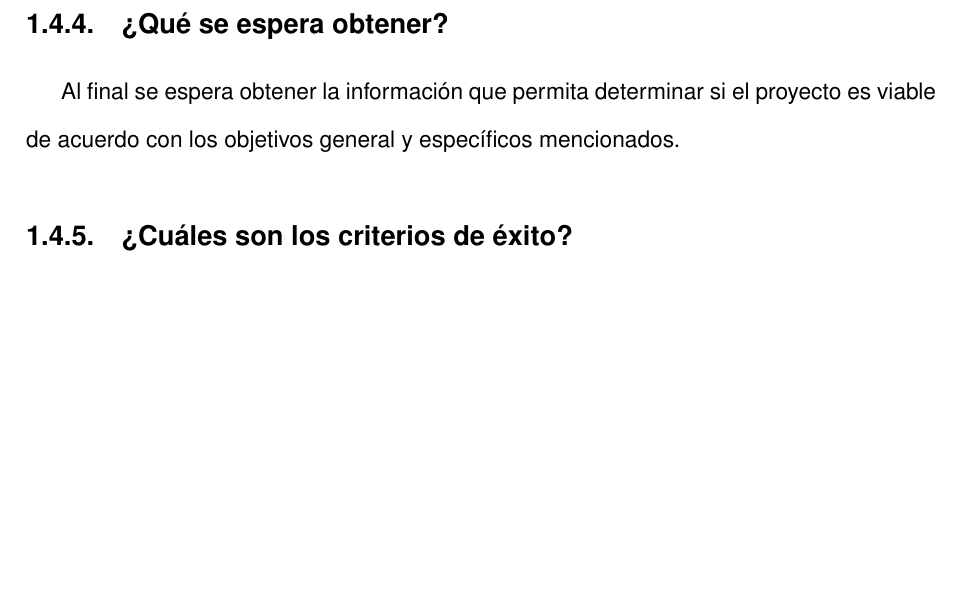
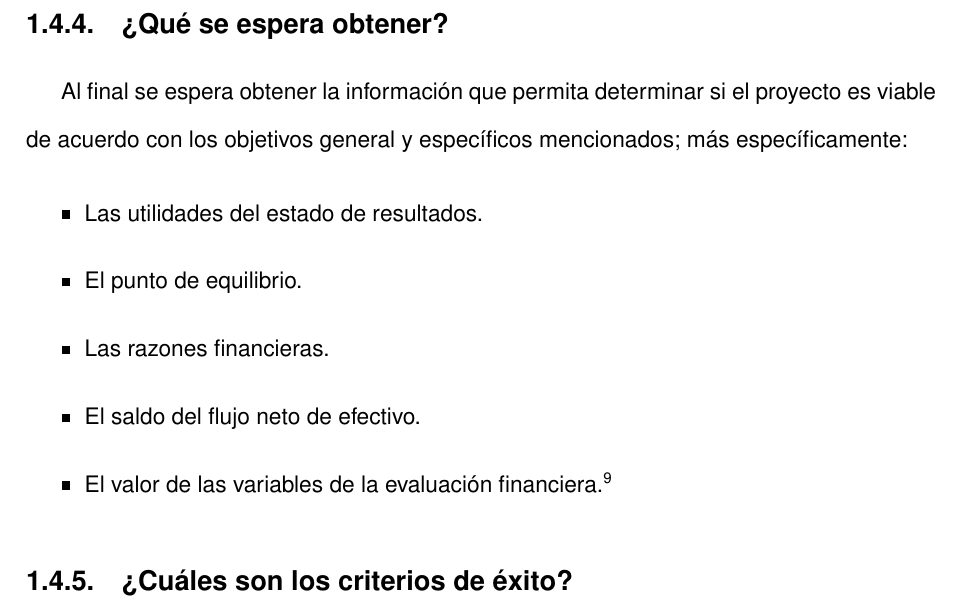
Before and after one commit to elfrucool/padre-edmundo, a LaTeX document (master.tex, which reads 01-intro.tex): part of page 15 of 108 before the commit and part of page 15 of 109 after it, cut so that both start at the same text, the shorter picture padded with empty space. Compiled offline with pdfLaTeX.

Commit message:
lo que esta en 1.4.5 sobre criterios de éxito se puso en el 1.4.4 también para que no quede "trunco", ademas, en 1.4.5 se hizo mencion de que la evaluacion financiera no forma parte de los criterios de exito

```diff
--- a/01-intro.tex
+++ b/01-intro.tex
@@ -213,7 +213,15 @@ Siempre que el resultado de la corrida financiera sea favorable, se procurará i
 
 \subsection{¿Qué se espera obtener?}
 
-Al final se espera obtener la información que permita determinar si el proyecto es viable de acuerdo con los objetivos general y específicos mencionados.
+Al final se espera obtener la información que permita determinar si el proyecto es viable de acuerdo con los objetivos general y específicos mencionados; más específicamente:
+
+\begin{itemize}
+	\item Las utilidades del estado de resultados.
+	\item El punto de equilibrio.
+	\item Las razones financieras.
+	\item El saldo del flujo neto de efectivo.
+	\item El valor de las variables de la evaluación financiera.\footnote{Ver nota \ref{note:VariablesEvaluacionFinanciera}, página \pageref{note:VariablesEvaluacionFinanciera}}
+\end{itemize}
 
 \subsection{¿Cuáles son los criterios de éxito?}
 \label{sub:Intro:CriteriosExito}
```
Also changed, not shown: 01-intro.tex (2 more changed lines).
